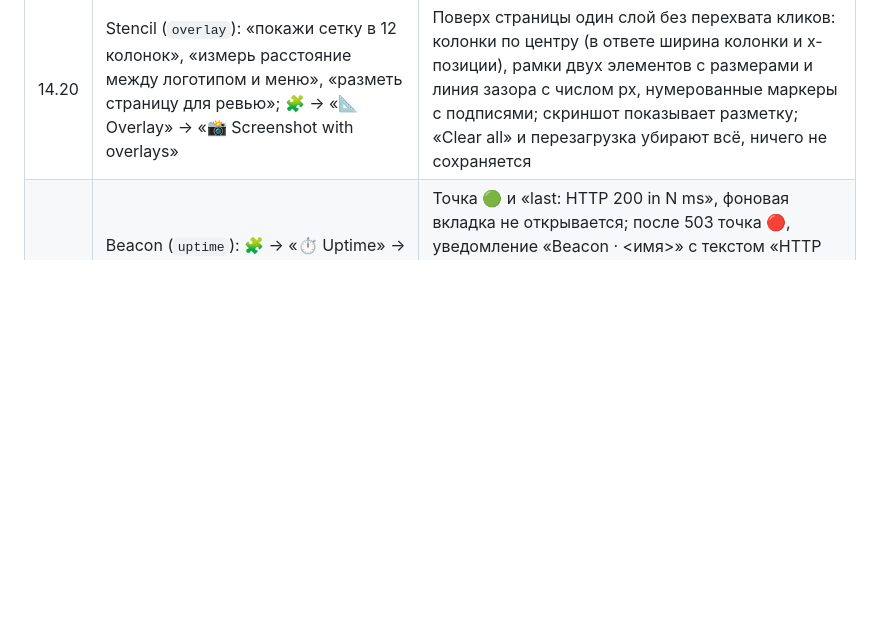
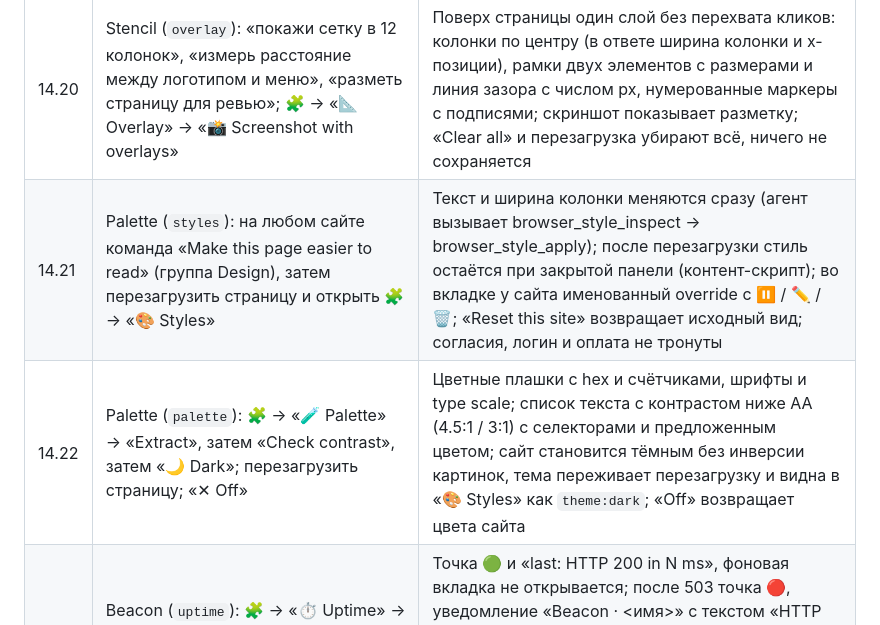
Before and after one commit to KARI-show/agent-browser-3, a Markdown page: browser/TESTING.md, the part around the change. Rendered like a GitHub page; blank space fills up the shorter version.

Commit message:
docs: manual checks for the Palette extras
Co-Authored-By: Claude Fable 5.1 <noreply@anthropic.com>
Claude-Session: https://claude.ai/code/session_018kXn82BGUGCrW5sbpyB8cw

```diff
--- a/browser/TESTING.md
+++ b/browser/TESTING.md
@@ -223,6 +223,8 @@ service worker, network tap). Руками — живые сайты.
 | 14.18 | Palette или Stencil (`skills`): 🧩 → «🎓 Skills» → 📖 у «Design review» → ▶ на странице любого сайта | Вкладка перечисляет плейбуки бренда с «Use when»; 📖 раскрывает текст плейбука; ▶ отправляет промпт, агент вызывает browser_skill_read («design-review»), делает скриншот и даёт ревью таблицей «Problem / Why / Fix / Effort» с тремя главными изменениями; в ⚡ командах есть группа Design с командой каждого плейбука; у Tali и других брендов вкладки и инструментов browser_skill_* нет |
 | 14.19 | Stencil (`elements`): на сайте попросить агента «добавь баннер сверху: Скидка 20%» и «спрячь сайдбар», перезагрузить страницу; 🧩 → «🧱 Elements» | Агент вызывает browser_element_add / browser_element_hide: баннер появляется (фрагмент санитизирован, скриптов нет), сайдбар скрыт; после перезагрузки баннер и скрытие на месте без участия панели (контент-скрипт), сайдбар не мигает; во вкладке правки по видам (Added / Hidden) с ↩ (откатить и выключить) и 🗑 (откатить и забыть), «Quick add» ставит баннер/заметку/кнопку, «Forget all for this site» очищает сайт; browser_element_list показывает тот же список |
 | 14.20 | Stencil (`overlay`): «покажи сетку в 12 колонок», «измерь расстояние между логотипом и меню», «разметь страницу для ревью»; 🧩 → «📐 Overlay» → «📸 Screenshot with overlays» | Поверх страницы один слой без перехвата кликов: колонки по центру (в ответе ширина колонки и x-позиции), рамки двух элементов с размерами и линия зазора с числом px, нумерованные маркеры с подписями; скриншот показывает разметку; «Clear all» и перезагрузка убирают всё, ничего не сохраняется |
+| 14.21 | Palette (`styles`): на любом сайте команда «Make this page easier to read» (группа Design), затем перезагрузить страницу и открыть 🧩 → «🎨 Styles» | Текст и ширина колонки меняются сразу (агент вызывает browser_style_inspect → browser_style_apply); после перезагрузки стиль остаётся при закрытой панели (контент-скрипт); во вкладке у сайта именованный override с ⏸ / ✏️ / 🗑; «Reset this site» возвращает исходный вид; согласия, логин и оплата не тронуты |
+| 14.22 | Palette (`palette`): 🧩 → «🧪 Palette» → «Extract», затем «Check contrast», затем «🌙 Dark»; перезагрузить страницу; «✕ Off» | Цветные плашки с hex и счётчиками, шрифты и type scale; список текста с контрастом ниже AA (4.5:1 / 3:1) с селекторами и предложенным цветом; сайт становится тёмным без инверсии картинок, тема переживает перезагрузку и видна в «🎨 Styles» как `theme:dark`; «Off» возвращает цвета сайта |
 | 14.17 | Beacon (`uptime`): 🧩 → «⏱ Uptime» → «Monitor a site's uptime» (URL подставлен, every 5, expected 200) → ▶ Check now; затем указать URL, отдающий 503 → ▶ | Точка 🟢 и «last: HTTP 200 in N ms», фоновая вкладка не открывается; после 503 точка 🔴, уведомление «Beacon · <имя>» с текстом «HTTP 503», в Telegram «+ HTTP 503 / − HTTP 200», в спарклайне «×», uptime % падает; browser_uptime_list показывает историю; ⏸ снимает аларм, 🗑 удаляет; во вкладке 👁 Watchers такой вотчер подписан «HTTP status (expect 200)» |
 
 ---
```
